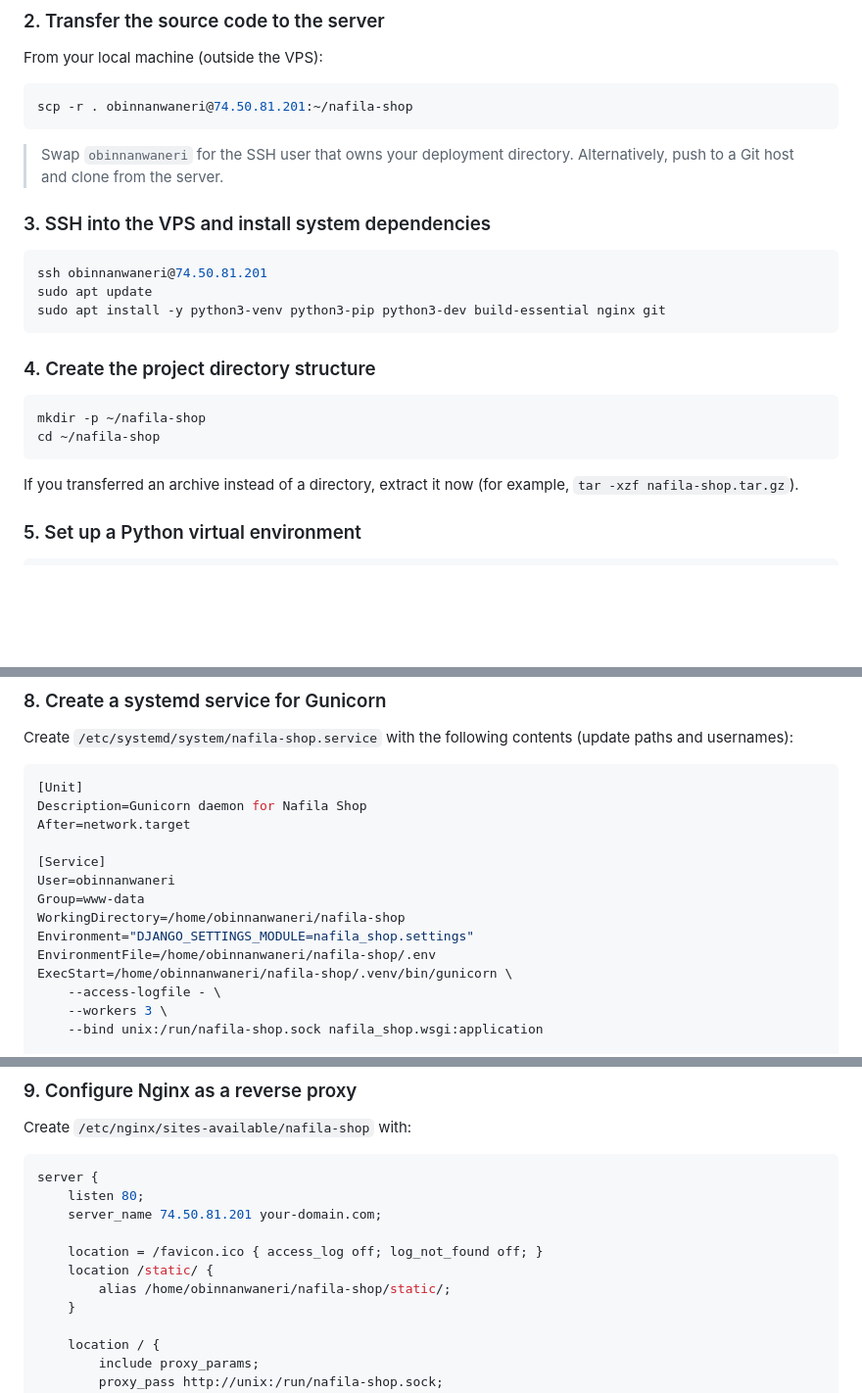
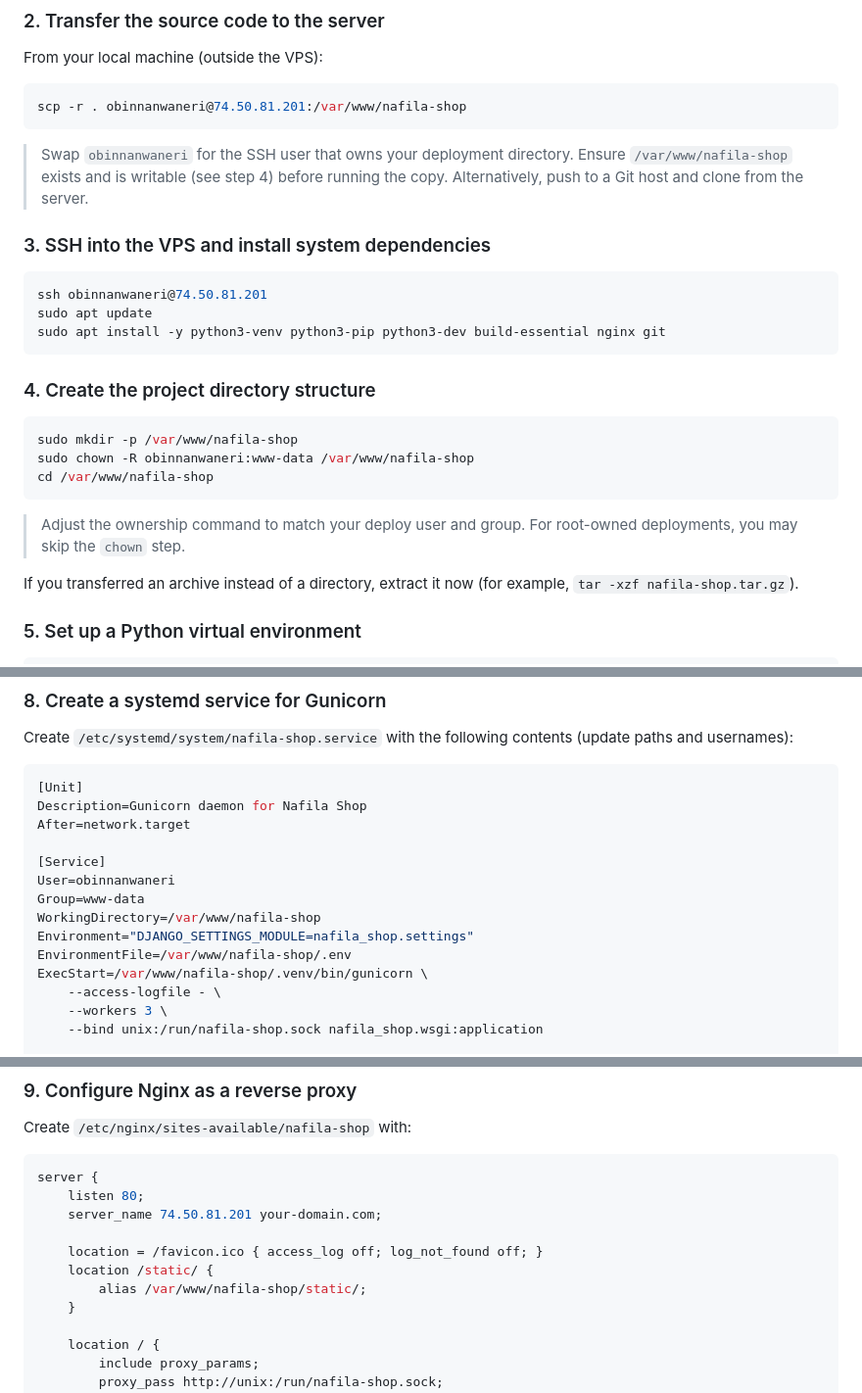
Before and after one commit to obinna-nwaneri/Nafila3, a Markdown page: README.md, 3 parts joined by grey strips. Shown: that part at 98% size. Rendered like a GitHub page; blank space fills up the shorter version.

Commit message:
docs: set deployment path to /var/www

````diff
--- a/README.md
+++ b/README.md
@@ -79,10 +79,10 @@ The steps below assume you have SSH access to an Ubuntu VPS at `74.50.81.201` an
 From your local machine (outside the VPS):
 
 ```bash
-scp -r . obinnanwaneri@74.50.81.201:~/nafila-shop
+scp -r . obinnanwaneri@74.50.81.201:/var/www/nafila-shop
 ```
 
-> Swap `obinnanwaneri` for the SSH user that owns your deployment directory. Alternatively, push to a Git host and clone from the server.
+> Swap `obinnanwaneri` for the SSH user that owns your deployment directory. Ensure `/var/www/nafila-shop` exists and is writable (see step 4) before running the copy. Alternatively, push to a Git host and clone from the server.
 
 ### 3. SSH into the VPS and install system dependencies
 
@@ -95,9 +95,12 @@ sudo apt install -y python3-venv python3-pip python3-dev build-essential nginx g
 ### 4. Create the project directory structure
 
 ```bash
-mkdir -p ~/nafila-shop
-cd ~/nafila-shop
+sudo mkdir -p /var/www/nafila-shop
+sudo chown -R obinnanwaneri:www-data /var/www/nafila-shop
+cd /var/www/nafila-shop
 ```
+
+> Adjust the ownership command to match your deploy user and group. For root-owned deployments, you may skip the `chown` step.
 
 If you transferred an archive instead of a directory, extract it now (for example, `tar -xzf nafila-shop.tar.gz`).
 
@@ -142,10 +145,10 @@ After=network.target
 [Service]
 User=obinnanwaneri
 Group=www-data
-WorkingDirectory=/home/obinnanwaneri/nafila-shop
+WorkingDirectory=/var/www/nafila-shop
 Environment="DJANGO_SETTINGS_MODULE=nafila_shop.settings"
-EnvironmentFile=/home/obinnanwaneri/nafila-shop/.env
-ExecStart=/home/obinnanwaneri/nafila-shop/.venv/bin/gunicorn \
+EnvironmentFile=/var/www/nafila-shop/.env
+ExecStart=/var/www/nafila-shop/.venv/bin/gunicorn \
     --access-logfile - \
     --workers 3 \
     --bind unix:/run/nafila-shop.sock nafila_shop.wsgi:application
@@ -172,7 +175,7 @@ server {
 
     location = /favicon.ico { access_log off; log_not_found off; }
     location /static/ {
-        alias /home/obinnanwaneri/nafila-shop/static/;
+        alias /var/www/nafila-shop/static/;
     }
 
     location / {
````
